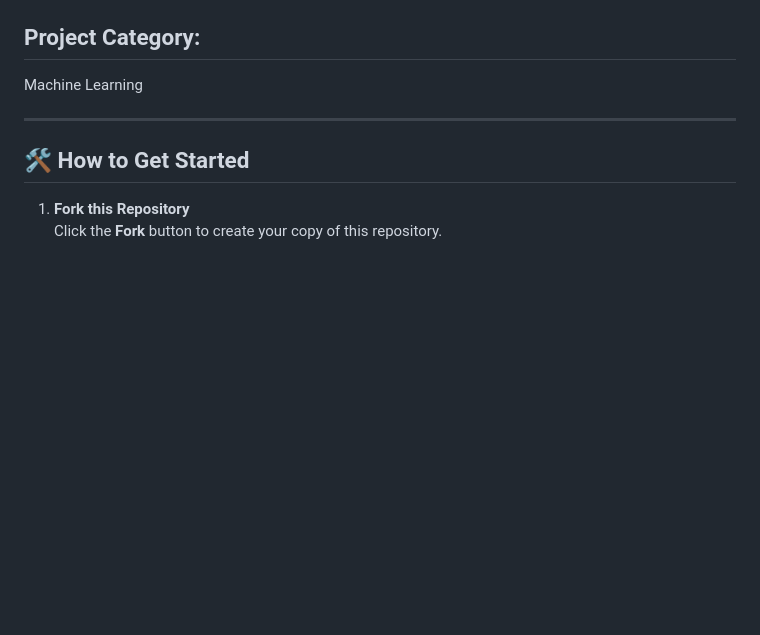
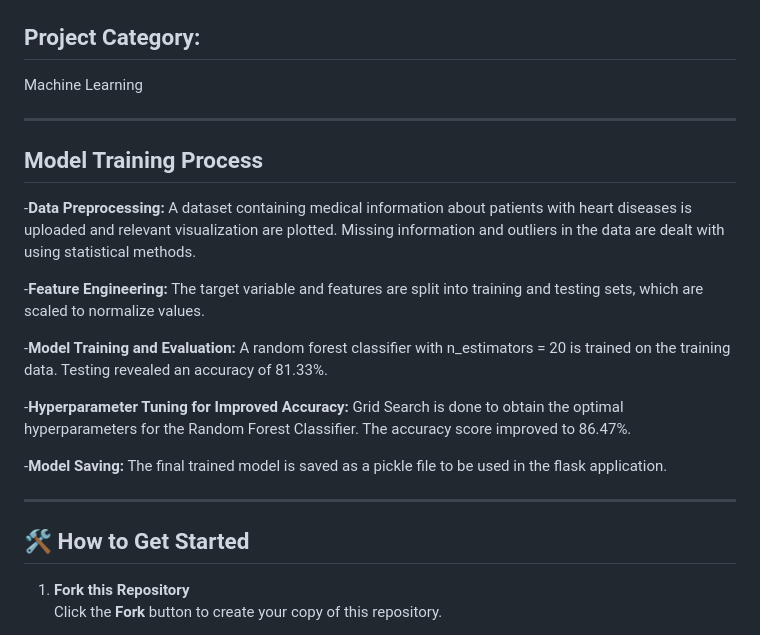
Before and after one commit to GDG-IGDTUW/Web-Dev-AI-ML, a Markdown page: Heart Disease Prediction Site/README.md, the part around the change. Drawn GitHub-style; blank space fills up the shorter version.

Commit message:
Add: Documentation for Model Training Process

```diff
--- a/Heart Disease Prediction Site/README.md
+++ b/Heart Disease Prediction Site/README.md
@@ -47,6 +47,19 @@ Implemented using Flask, a lightweight WSGI web application framework in Python.
 
 ## Project Category:
 Machine Learning
+
+---
+
+## Model Training Process
+-**Data Preprocessing:** A dataset containing medical information about patients with heart diseases is uploaded and relevant visualization are plotted. Missing information and outliers in the data are dealt with using statistical methods.
+
+-**Feature Engineering:** The target variable and features are split into training and testing sets, which are scaled to normalize values.
+
+-**Model Training and Evaluation:** A random forest classifier with n_estimators = 20 is trained on the training data. Testing revealed an accuracy of 81.33%.
+
+-**Hyperparameter Tuning for Improved Accuracy:** Grid Search is done to obtain the optimal hyperparameters for the Random Forest Classifier. The accuracy score improved to 86.47%.
+
+-**Model Saving:** The final trained model is saved as a pickle file to be used in the flask application.
 
 ---
 
```
